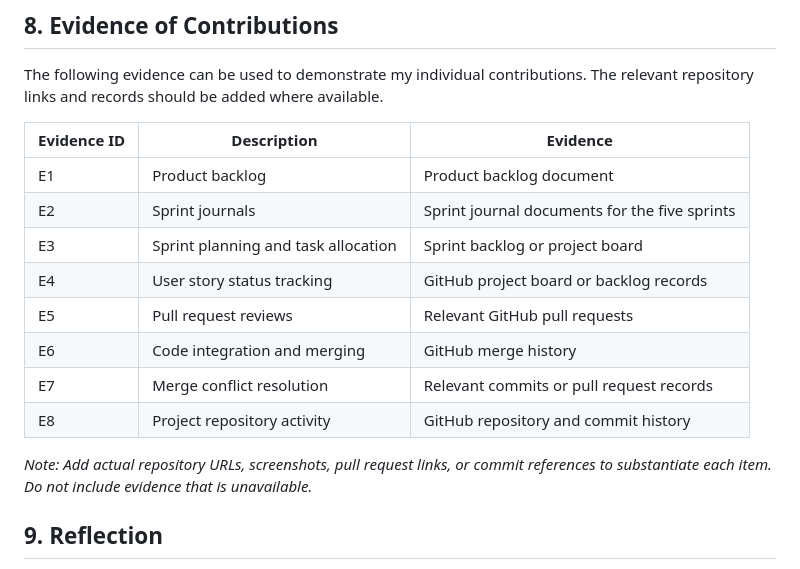
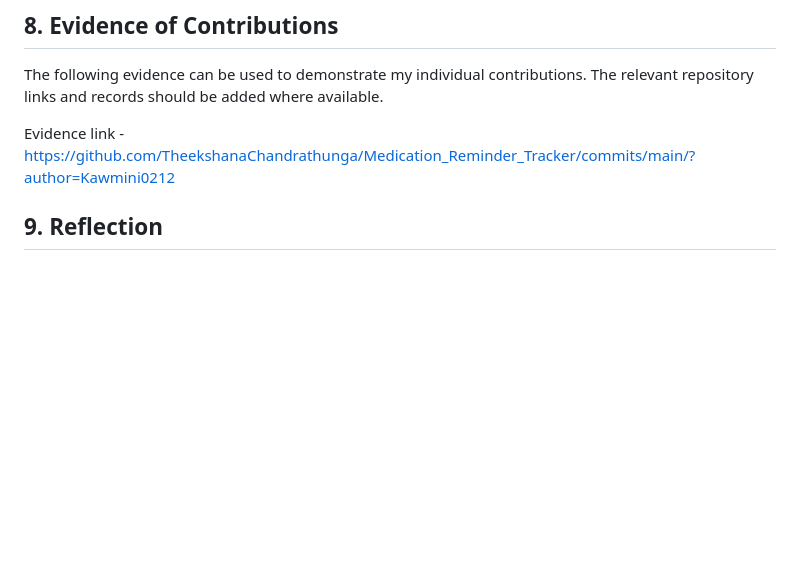
Before and after one commit to TheekshanaChandrathunga/Medication_Reminder_Tracker, a Markdown page: Contributions/Portfolio - [D-BSE-24-0001].md, the part around the change. GitHub-like rendering; blank space fills up the shorter version.

Commit message:
Update evidence section in portfolio document
Removed evidence table and added a link to GitHub commits.

```diff
--- a/Contributions/Portfolio - [D-BSE-24-0001].md
+++ b/Contributions/Portfolio - [D-BSE-24-0001].md
@@ -138,18 +138,7 @@ The project concluded with five closed sprints and 28 active user stories marked
 
 The following evidence can be used to demonstrate my individual contributions. The relevant repository links and records should be added where available.
 
-| Evidence ID | Description | Evidence |
-|---|---|---|
-| E1 | Product backlog | Product backlog document |
-| E2 | Sprint journals | Sprint journal documents for the five sprints |
-| E3 | Sprint planning and task allocation | Sprint backlog or project board |
-| E4 | User story status tracking | GitHub project board or backlog records |
-| E5 | Pull request reviews | Relevant GitHub pull requests |
-| E6 | Code integration and merging | GitHub merge history |
-| E7 | Merge conflict resolution | Relevant commits or pull request records |
-| E8 | Project repository activity | GitHub repository and commit history |
-
-*Note: Add actual repository URLs, screenshots, pull request links, or commit references to substantiate each item. Do not include evidence that is unavailable.*
+Evidence  link - https://github.com/TheekshanaChandrathunga/Medication_Reminder_Tracker/commits/main/?author=Kawmini0212
 
 ## 9. Reflection
 
```
